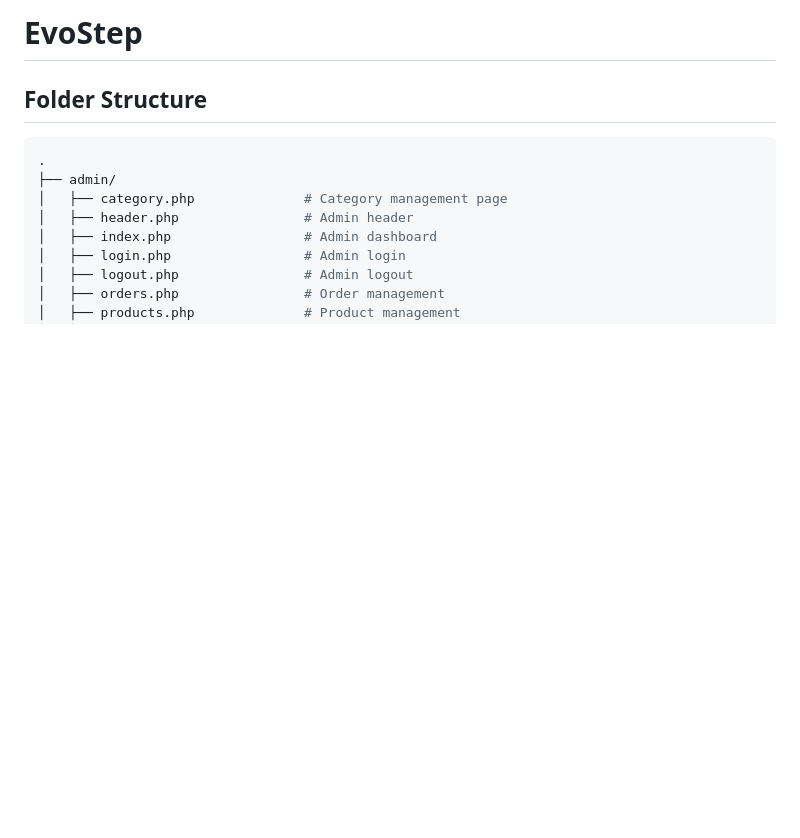
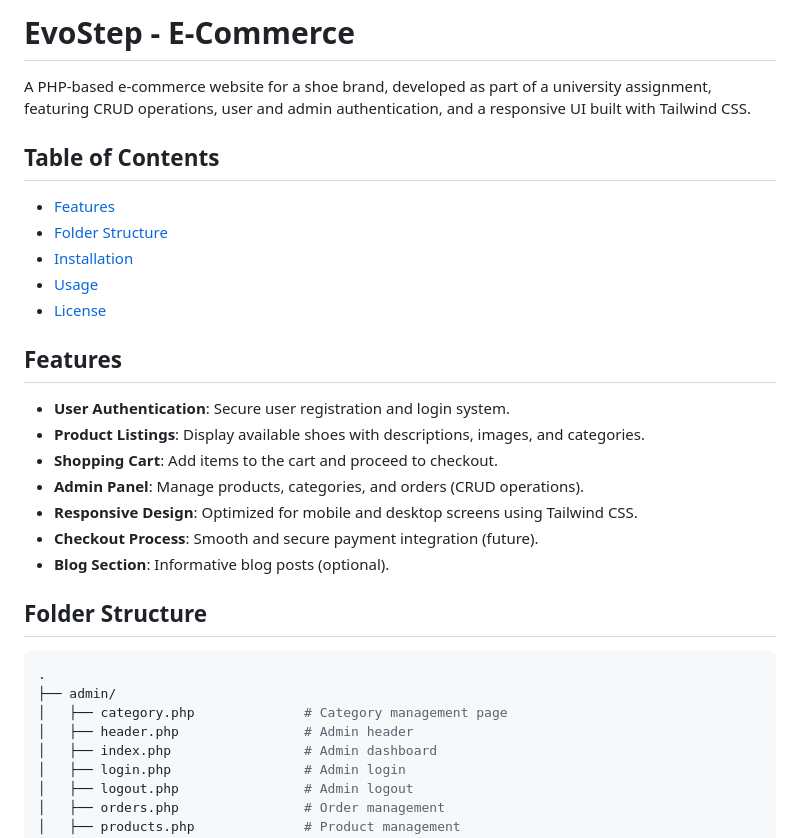
Before and after one commit to nschandunu/evostep-web, a Markdown page: README.md, the part around one of its changes. Drawn GitHub-style; blank space fills up the shorter version.

```diff
--- a/README.md
+++ b/README.md
@@ -1,5 +1,23 @@
-# EvoStep
+# EvoStep - E-Commerce
+A PHP-based e-commerce website for a shoe brand, developed as part of a university assignment, featuring CRUD operations, user and admin authentication, and a responsive UI built with Tailwind CSS.
 
+## Table of Contents
+
+- [Features](#features)
+- [Folder Structure](#folder-structure)
+- [Installation](#installation)
+- [Usage](#usage)
+- [License](#license)
+
+## Features
+
+- **User Authentication**: Secure user registration and login system.
+- **Product Listings**: Display available shoes with descriptions, images, and categories.
+- **Shopping Cart**: Add items to the cart and proceed to checkout.
+- **Admin Panel**: Manage products, categories, and orders (CRUD operations).
+- **Responsive Design**: Optimized for mobile and desktop screens using Tailwind CSS.
+- **Checkout Process**: Smooth and secure payment integration (future).
+- **Blog Section**: Informative blog posts (optional).
 
 ## Folder Structure
 
```
Also changed, not shown: other parts of README.md (+32 -0 lines).
